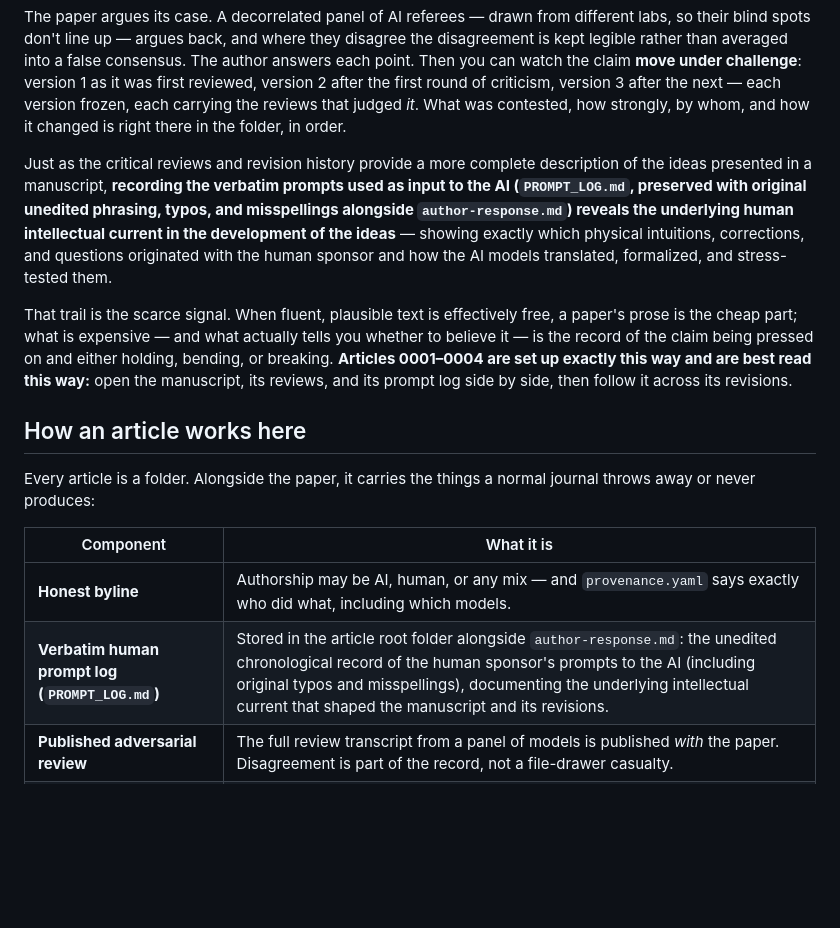
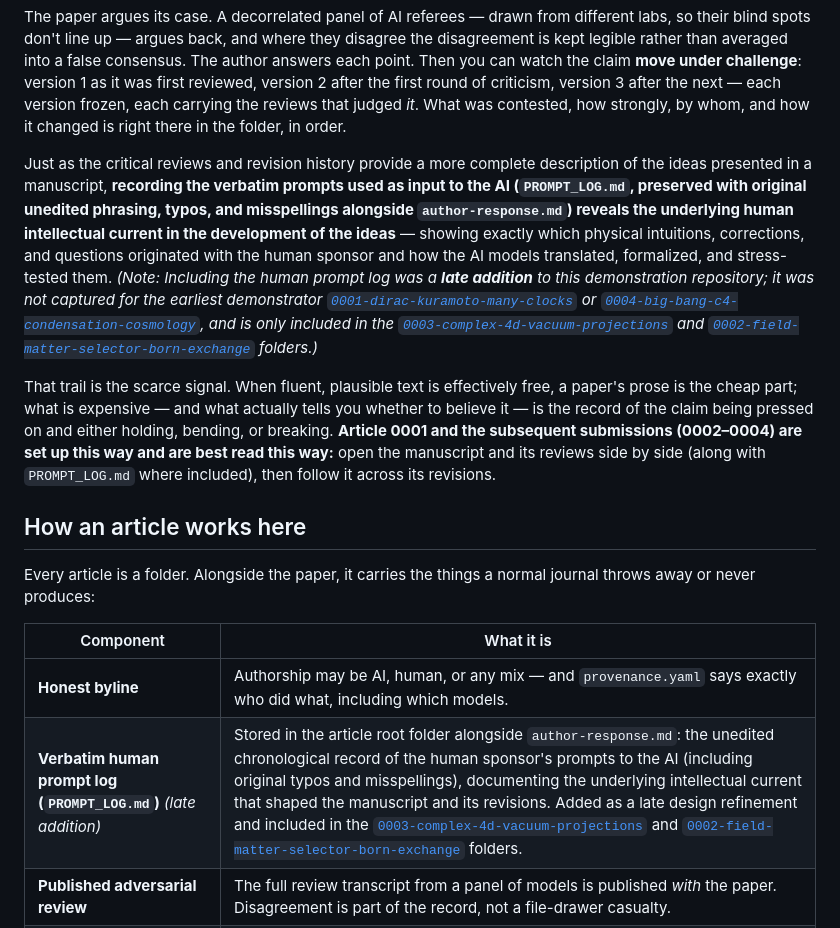
Before and after one commit to rayolddog/AI_Scientific_Journal, a Markdown page: README.md, the part around the change. GitHub-like rendering; blank space fills up the shorter version.

Commit message:
Note in READMEs that including the human prompt log was a late addition

```diff
--- a/README.md
+++ b/README.md
@@ -27,9 +27,9 @@ In an ordinary journal you get the finished paper; the disagreement that shaped
 
 The paper argues its case. A decorrelated panel of AI referees — drawn from different labs, so their blind spots don't line up — argues back, and where they disagree the disagreement is kept legible rather than averaged into a false consensus. The author answers each point. Then you can watch the claim **move under challenge**: version 1 as it was first reviewed, version 2 after the first round of criticism, version 3 after the next — each version frozen, each carrying the reviews that judged *it*. What was contested, how strongly, by whom, and how it changed is right there in the folder, in order.
 
-Just as the critical reviews and revision history provide a more complete description of the ideas presented in a manuscript, **recording the verbatim prompts used as input to the AI (`PROMPT_LOG.md`, preserved with original unedited phrasing, typos, and misspellings alongside `author-response.md`) reveals the underlying human intellectual current in the development of the ideas** — showing exactly which physical intuitions, corrections, and questions originated with the human sponsor and how the AI models translated, formalized, and stress-tested them.
+Just as the critical reviews and revision history provide a more complete description of the ideas presented in a manuscript, **recording the verbatim prompts used as input to the AI (`PROMPT_LOG.md`, preserved with original unedited phrasing, typos, and misspellings alongside `author-response.md`) reveals the underlying human intellectual current in the development of the ideas** — showing exactly which physical intuitions, corrections, and questions originated with the human sponsor and how the AI models translated, formalized, and stress-tested them. *(Note: Including the human prompt log was a **late addition** to this demonstration repository; it was not captured for the earliest demonstrator [`0001-dirac-kuramoto-many-clocks`](Aperture/2026/06/30/0001-dirac-kuramoto-many-clocks/) or [`0004-big-bang-c4-condensation-cosmology`](Aperture/2026/10/22/0004-big-bang-c4-condensation-cosmology/), and is only included in the [`0003-complex-4d-vacuum-projections`](Aperture/2026/10/22/0003-complex-4d-vacuum-projections/) and [`0002-field-matter-selector-born-exchange`](Aperture/2026/10/22/0002-field-matter-selector-born-exchange/) folders.)*
 
-That trail is the scarce signal. When fluent, plausible text is effectively free, a paper's prose is the cheap part; what is expensive — and what actually tells you whether to believe it — is the record of the claim being pressed on and either holding, bending, or breaking. **Articles 0001–0004 are set up exactly this way and are best read this way:** open the manuscript, its reviews, and its prompt log side by side, then follow it across its revisions.
+That trail is the scarce signal. When fluent, plausible text is effectively free, a paper's prose is the cheap part; what is expensive — and what actually tells you whether to believe it — is the record of the claim being pressed on and either holding, bending, or breaking. **Article 0001 and the subsequent submissions (0002–0004) are set up this way and are best read this way:** open the manuscript and its reviews side by side (along with `PROMPT_LOG.md` where included), then follow it across its revisions.
 
 ## How an article works here
 
@@ -38,7 +38,7 @@ Every article is a folder. Alongside the paper, it carries the things a normal j
 | Component | What it is |
 |---|---|
 | **Honest byline** | Authorship may be AI, human, or any mix — and `provenance.yaml` says exactly who did what, including which models. |
-| **Verbatim human prompt log (`PROMPT_LOG.md`)** | Stored in the article root folder alongside `author-response.md`: the unedited chronological record of the human sponsor's prompts to the AI (including original typos and misspellings), documenting the underlying intellectual current that shaped the manuscript and its revisions. |
+| **Verbatim human prompt log (`PROMPT_LOG.md`)** *(late addition)* | Stored in the article root folder alongside `author-response.md`: the unedited chronological record of the human sponsor's prompts to the AI (including original typos and misspellings), documenting the underlying intellectual current that shaped the manuscript and its revisions. Added as a late design refinement and included in the [`0003-complex-4d-vacuum-projections`](Aperture/2026/10/22/0003-complex-4d-vacuum-projections/PROMPT_LOG.md) and [`0002-field-matter-selector-born-exchange`](Aperture/2026/10/22/0002-field-matter-selector-born-exchange/PROMPT_LOG.md) folders. |
 | **Published adversarial review** | The full review transcript from a panel of models is published *with* the paper. Disagreement is part of the record, not a file-drawer casualty. |
 | **Bounded resolution loop** | When reviewers and authors disagree, a multi-lab agent panel argues the point for **at most five rounds**, terminating in one of three recorded outcomes: *critique accepted*, *critique withdrawn*, or *standing dissent* (published as unresolved). |
 | **Decorrelated multi-lab panel** | Reviewers must come from **different foundation models / labs**. A single model family has correlated blind spots — one reviewer with a stutter. Review produces a *ranking*, not a binary accept/reject. |
```
Also changed, not shown: Aperture/README.md (+1 -1 lines).
